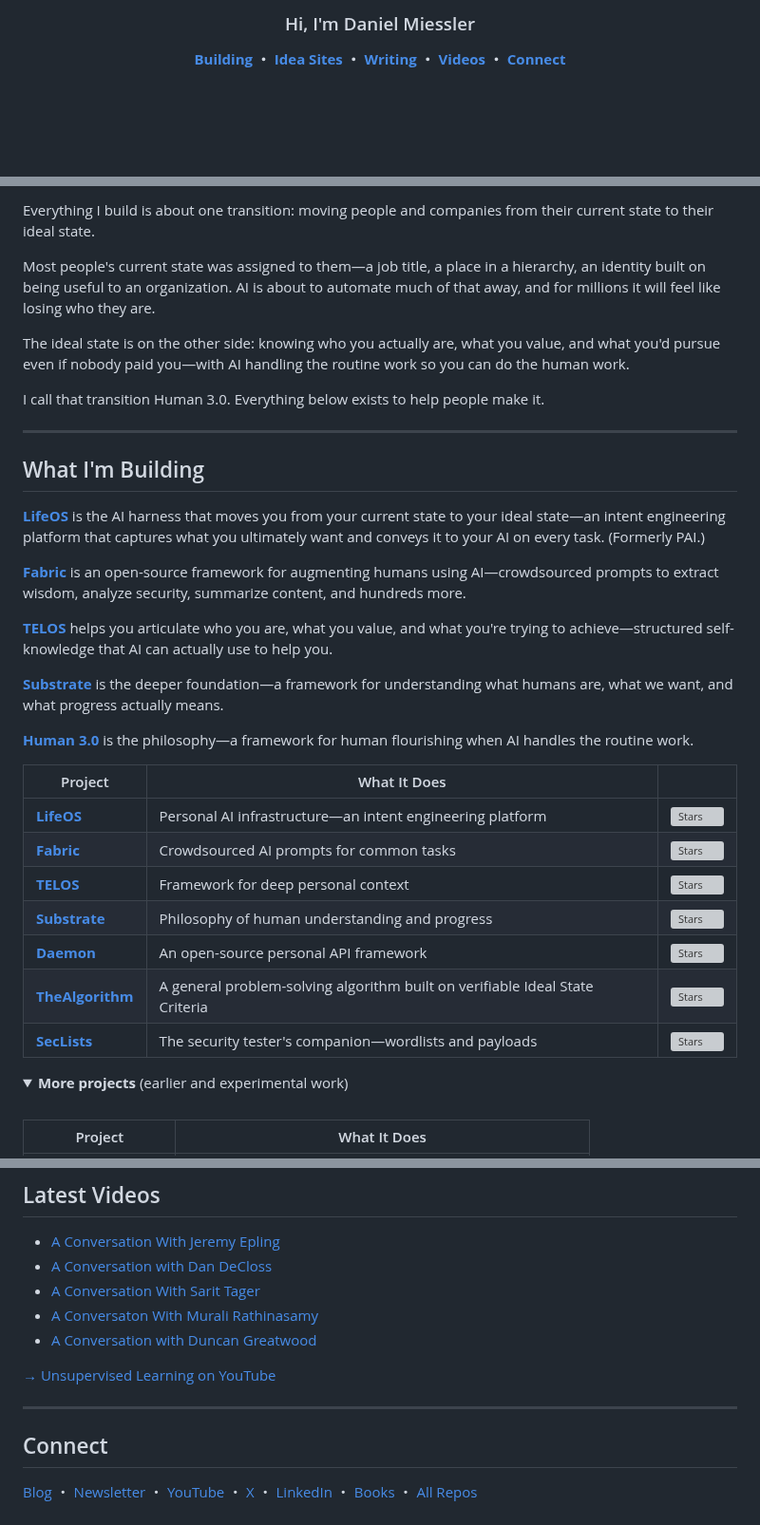
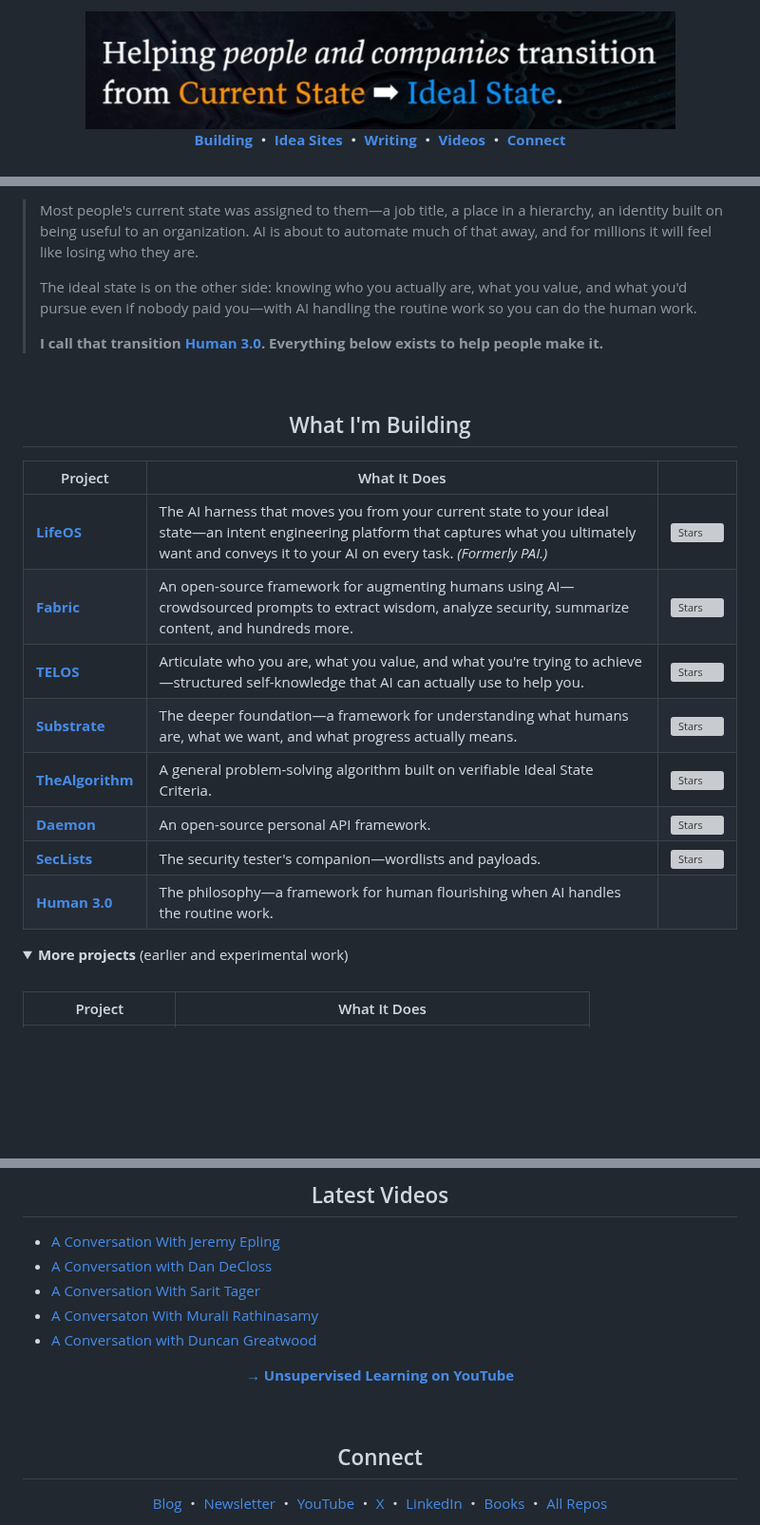
Before and after one commit to danielmiessler/danielmiessler, a Markdown page: README.md, 3 parts joined by grey strips. Shown at 95% size. GitHub-like rendering; pictures changed too: images/header-current-ideal.png (added); folded sections open; blank space fills up the shorter version; grey boxes are pictures that could not be loaded.

Commit message:
Redesign profile: banner header, consolidated project table, grouped idea sites

```diff
--- a/README.md
+++ b/README.md
@@ -1,6 +1,8 @@
 <div align="center">
 
-### Hi, I'm Daniel Miessler
+<img src="images/header-current-ideal.png" width="621" alt="Helping people and companies transition from Current State ➡ Ideal State" />
+
+<br>
 
 **[Building](#what-im-building) ・ [Idea Sites](#idea-sites) ・ [Writing](#writing) ・ [Videos](#latest-videos) ・ [Connect](#connect)**
 
@@ -10,35 +12,28 @@
 
-Everything I build is about one transition: moving people and companies from their current state to their ideal state.
+> Most people's current state was assigned to them—a job title, a place in a hierarchy, an identity built on being useful to an organization. AI is about to automate much of that away, and for millions it will feel like losing who they are.
+>
+> The ideal state is on the other side: knowing who you actually are, what you value, and what you'd pursue even if nobody paid you—with AI handling the routine work so you can do the human work.
+>
+> **I call that transition [Human 3.0](https://human3.ai). Everything below exists to help people make it.**
 
-Most people's current state was assigned to them—a job title, a place in a hierarchy, an identity built on being useful to an organization. AI is about to automate much of that away, and for millions it will feel like losing who they are.
+<br>
 
-The ideal state is on the other side: knowing who you actually are, what you value, and what you'd pursue even if nobody paid you—with AI handling the routine work so you can do the human work.
-
-I call that transition Human 3.0. Everything below exists to help people make it.
-
----
+<div align="center">
 
 ## What I'm Building
 
-**[LifeOS](https://github.com/danielmiessler/LifeOS)** is the AI harness that moves you from your current state to your ideal state—an intent engineering platform that captures what you ultimately want and conveys it to your AI on every task. (Formerly PAI.)
-
-**[Fabric](https://github.com/danielmiessler/fabric)** is an open-source framework for augmenting humans using AI—crowdsourced prompts to extract wisdom, analyze security, summarize content, and hundreds more.
-
-**[TELOS](https://github.com/danielmiessler/Telos)** helps you articulate who you are, what you value, and what you're trying to achieve—structured self-knowledge that AI can actually use to help you.
-
-**[Substrate](https://github.com/danielmiessler/Substrate)** is the deeper foundation—a framework for understanding what humans are, what we want, and what progress actually means.
-
-**[Human 3.0](https://human3.ai)** is the philosophy—a framework for human flourishing when AI handles the routine work.
+</div>
 
 | Project | What It Does | |
 |---------|--------------|---|
-| **[LifeOS](https://github.com/danielmiessler/LifeOS)** | Personal AI infrastructure—an intent engineering platform | ![Stars](https://img.shields.io/github/stars/danielmiessler/LifeOS?style=flat-square) |
-| **[Fabric](https://github.com/danielmiessler/fabric)** | Crowdsourced AI prompts for common tasks | ![Stars](https://img.shields.io/github/stars/danielmiessler/fabric?style=flat-square) |
-| **[TELOS](https://github.com/danielmiessler/Telos)** | Framework for deep personal context | ![Stars](https://img.shields.io/github/stars/danielmiessler/Telos?style=flat-square) |
-| **[Substrate](https://github.com/danielmiessler/Substrate)** | Philosophy of human understanding and progress | ![Stars](https://img.shields.io/github/stars/danielmiessler/Substrate?style=flat-square) |
-| **[Daemon](https://github.com/danielmiessler/Daemon)** | An open-source personal API framework | ![Stars](https://img.shields.io/github/stars/danielmiessler/Daemon?style=flat-square) |
-| **[TheAlgorithm](https://github.com/danielmiessler/TheAlgorithm)** | A general problem-solving algorithm built on verifiable Ideal State Criteria | ![Stars](https://img.shields.io/github/stars/danielmiessler/TheAlgorithm?style=flat-square) |
-| **[SecLists](https://github.com/danielmiessler/SecLists)** | The security tester's companion—wordlists and payloads | ![Stars](https://img.shields.io/github/stars/danielmiessler/SecLists?style=flat-square) |
+| **[LifeOS](https://github.com/danielmiessler/LifeOS)** | The AI harness that moves you from your current state to your ideal state—an intent engineering platform that captures what you ultimately want and conveys it to your AI on every task. *(Formerly PAI.)* | ![Stars](https://img.shields.io/github/stars/danielmiessler/LifeOS?style=flat-square&label=★) |
+| **[Fabric](https://github.com/danielmiessler/fabric)** | An open-source framework for augmenting humans using AI—crowdsourced prompts to extract wisdom, analyze security, summarize content, and hundreds more. | ![Stars](https://img.shields.io/github/stars/danielmiessler/fabric?style=flat-square&label=★) |
+| **[TELOS](https://github.com/danielmiessler/Telos)** | Articulate who you are, what you value, and what you're trying to achieve—structured self-knowledge that AI can actually use to help you. | ![Stars](https://img.shields.io/github/stars/danielmiessler/Telos?style=flat-square&label=★) |
+| **[Substrate](https://github.com/danielmiessler/Substrate)** | The deeper foundation—a framework for understanding what humans are, what we want, and what progress actually means. | ![Stars](https://img.shields.io/github/stars/danielmiessler/Substrate?style=flat-square&label=★) |
+| **[TheAlgorithm](https://github.com/danielmiessler/TheAlgorithm)** | A general problem-solving algorithm built on verifiable Ideal State Criteria. | ![Stars](https://img.shields.io/github/stars/danielmiessler/TheAlgorithm?style=flat-square&label=★) |
+| **[Daemon](https://github.com/danielmiessler/Daemon)** | An open-source personal API framework. | ![Stars](https://img.shields.io/github/stars/danielmiessler/Daemon?style=flat-square&label=★) |
+| **[SecLists](https://github.com/danielmiessler/SecLists)** | The security tester's companion—wordlists and payloads. | ![Stars](https://img.shields.io/github/stars/danielmiessler/SecLists?style=flat-square&label=★) |
+| **[Human 3.0](https://human3.ai)** | The philosophy—a framework for human flourishing when AI handles the routine work. | |
 
 <details>
 <summary><strong>More projects</strong> (earlier and experimental work)</summary>
@@ -111,9 +134,15 @@ Standalone sites I've built, each making one argument or holding one archive.
 - [A Conversaton With Murali Rathinasamy](https://www.youtube.com/watch?v=BEt_gEjJ0ks)
 - [A Conversation with Duncan Greatwood](https://www.youtube.com/watch?v=0LpiTIwm6bk)<!-- YOUTUBE-LIST:END -->
 
-[→ Unsupervised Learning on YouTube](https://youtube.com/@unsupervised-learning)
+<div align="center">
 
----
+**[→ Unsupervised Learning on YouTube](https://youtube.com/@unsupervised-learning)**
+
+</div>
+
+<br>
+
+<div align="center">
 
 ## Connect
 
```
Also changed, not shown: other parts of README.md (+41 -9 lines).
